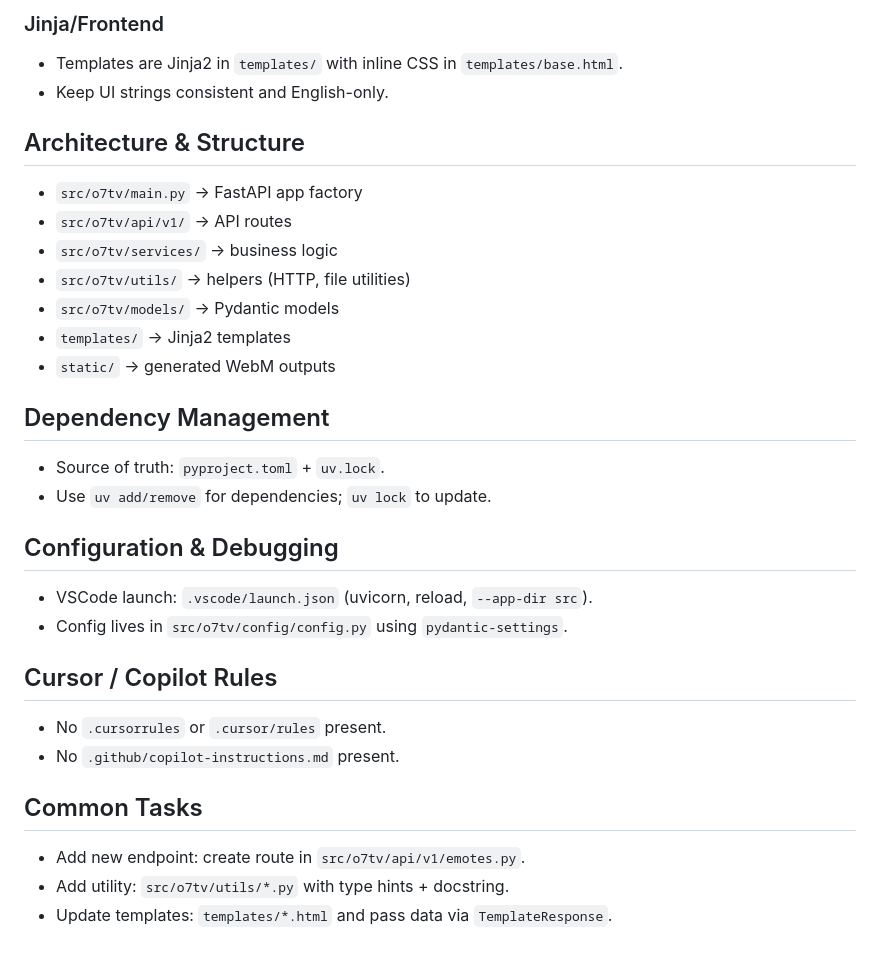
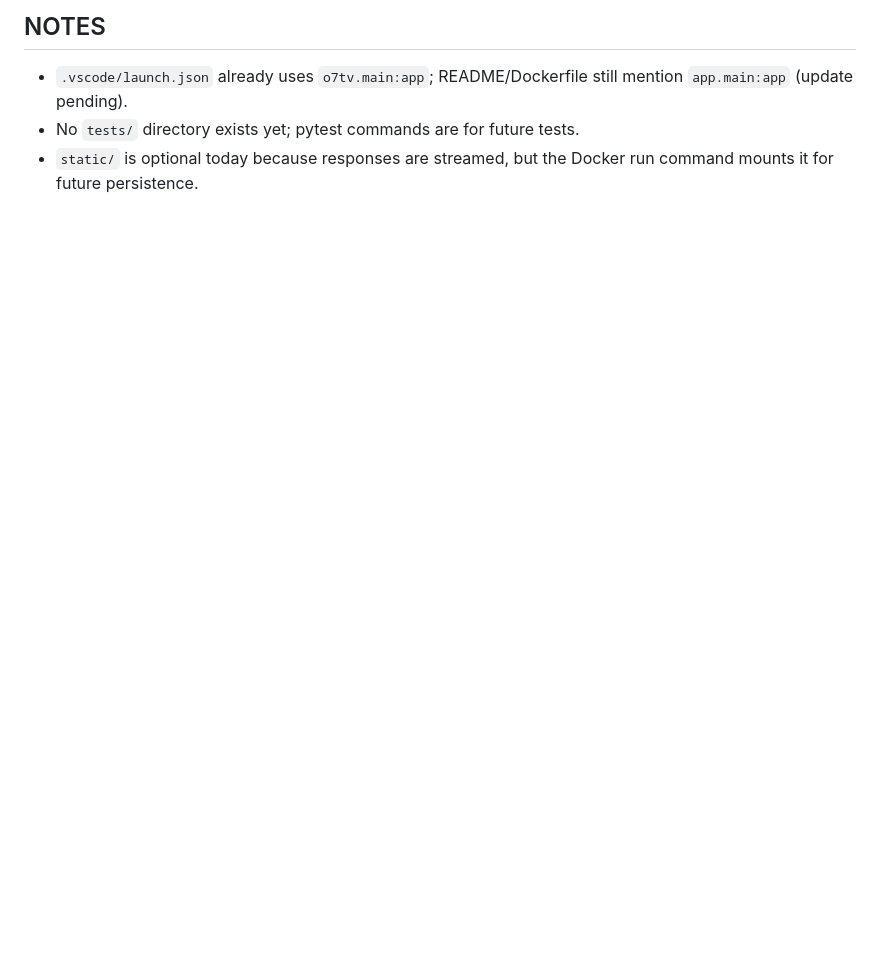
Before and after one commit to pedrety/o7tv, a Markdown page: AGENTS.md, the part around one of its changes. Rendered like a GitHub page; blank space fills up the shorter version.

Commit message:
refactor: rewrite agents.md

```diff
--- a/AGENTS.md
+++ b/AGENTS.md
@@ -111,29 +69,6 @@ Defined in `.pre-commit-config.yaml`:
-### Jinja/Frontend
-- Templates are Jinja2 in `templates/` with inline CSS in `templates/base.html`.
-- Keep UI strings consistent and English-only.
-
-## Architecture & Structure
-- `src/o7tv/main.py` → FastAPI app factory
-- `src/o7tv/api/v1/` → API routes
-- `src/o7tv/services/` → business logic
-- `src/o7tv/utils/` → helpers (HTTP, file utilities)
-- `src/o7tv/models/` → Pydantic models
-- `templates/` → Jinja2 templates
-- `static/` → generated WebM outputs
-
-## Dependency Management
-- Source of truth: `pyproject.toml` + `uv.lock`.
-- Use `uv add/remove` for dependencies; `uv lock` to update.
-
-## Configuration & Debugging
-- VSCode launch: `.vscode/launch.json` (uvicorn, reload, `--app-dir src`).
-- Config lives in `src/o7tv/config/config.py` using `pydantic-settings`.
-
-## Cursor / Copilot Rules
-- No `.cursorrules` or `.cursor/rules` present.
-- No `.github/copilot-instructions.md` present.
-
-## Common Tasks
-- Add new endpoint: create route in `src/o7tv/api/v1/emotes.py`.
-- Add utility: `src/o7tv/utils/*.py` with type hints + docstring.
-- Update templates: `templates/*.html` and pass data via `TemplateResponse`.
+## NOTES
+- `.vscode/launch.json` already uses `o7tv.main:app`; README/Dockerfile still mention
+  `app.main:app` (update pending).
+- No `tests/` directory exists yet; pytest commands are for future tests.
+- `static/` is optional today because responses are streamed, but the Docker run
+  command mounts it for future persistence.
```
Also changed, not shown: other parts of AGENTS.md (+60 -102 lines).
